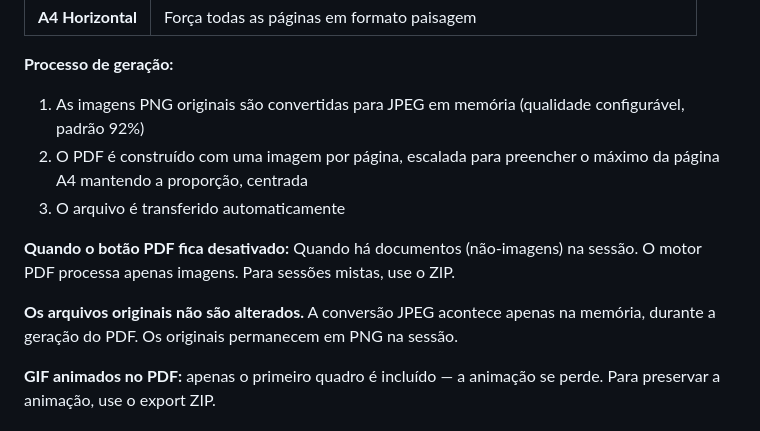
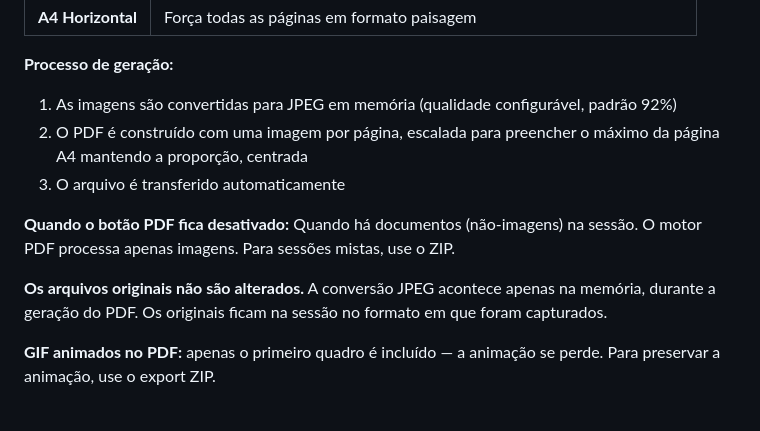
Before and after one commit to diogocarvalhoinfo/capture-engine, a Markdown page: README.md, the part around the change. Drawn GitHub-style.

Commit message:
docs: originais no formato em que foram capturados (F-0054)

```diff
--- a/README.md
+++ b/README.md
@@ -274,13 +274,13 @@ Depois de gerar o PDF ou o ZIP, o botão fica verde, com «Concluído», até a
 | **A4 Horizontal** | Força todas as páginas em formato paisagem |
 
 **Processo de geração:**
-1. As imagens PNG originais são convertidas para JPEG em memória (qualidade configurável, padrão 92%)
+1. As imagens são convertidas para JPEG em memória (qualidade configurável, padrão 92%)
 2. O PDF é construído com uma imagem por página, escalada para preencher o máximo da página A4 mantendo a proporção, centrada
 3. O arquivo é transferido automaticamente
 
 **Quando o botão PDF fica desativado:** Quando há documentos (não-imagens) na sessão. O motor PDF processa apenas imagens. Para sessões mistas, use o ZIP.
 
-**Os arquivos originais não são alterados.** A conversão JPEG acontece apenas na memória, durante a geração do PDF. Os originais permanecem em PNG na sessão.
+**Os arquivos originais não são alterados.** A conversão JPEG acontece apenas na memória, durante a geração do PDF. Os originais ficam na sessão no formato em que foram capturados.
 
 **GIF animados no PDF:** apenas o primeiro quadro é incluído — a animação se perde. Para preservar a animação, use o export ZIP.
 
```
Also changed, not shown: AGENTS.md (+1 -1 lines), design-tokens.md (+1 -1 lines).
